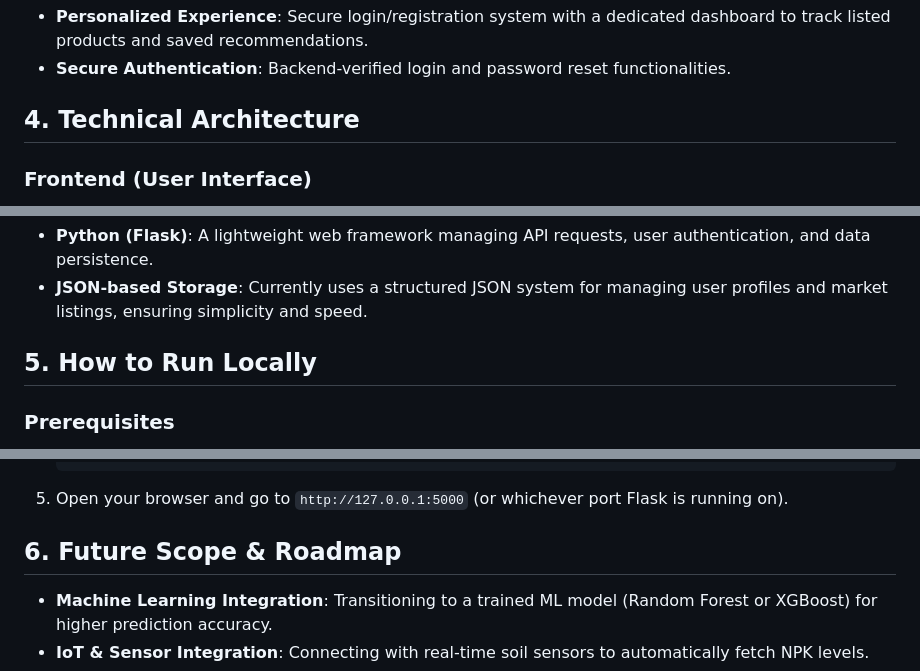
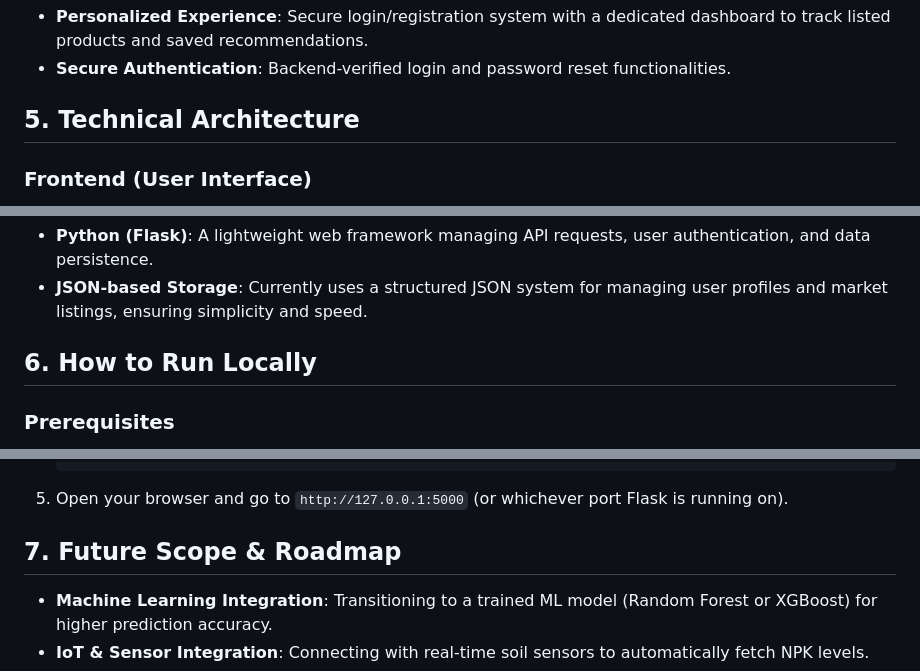
Before and after one commit to anjanajanardhanan-hub/Smart-Agri-Assistant, a Markdown page: README.md, 3 parts joined by grey strips. Rendered like a GitHub page.

````diff
--- a/README.md
+++ b/README.md
@@ -23,7 +45,7 @@ Agriculture remains the backbone of our economy, yet many farmers struggle with
 *   **Personalized Experience**: Secure login/registration system with a dedicated dashboard to track listed products and saved recommendations.
 *   **Secure Authentication**: Backend-verified login and password reset functionalities.
 
-## 4. Technical Architecture
+## 5. Technical Architecture
 
 ### Frontend (User Interface)
 *   **HTML5 & CSS3**: Utilizes a modern "Neo-Brutalism" and professional aesthetic for high readability and engagement.
@@ -34,7 +56,7 @@ Agriculture remains the backbone of our economy, yet many farmers struggle with
 *   **Python (Flask)**: A lightweight web framework managing API requests, user authentication, and data persistence.
 *   **JSON-based Storage**: Currently uses a structured JSON system for managing user profiles and market listings, ensuring simplicity and speed.
 
-## 5. How to Run Locally
+## 6. How to Run Locally
 
 ### Prerequisites
 - Python 3.x installed
@@ -60,7 +82,7 @@ Agriculture remains the backbone of our economy, yet many farmers struggle with
    ```
 5. Open your browser and go to `http://127.0.0.1:5000` (or whichever port Flask is running on).
 
-## 6. Future Scope & Roadmap
+## 7. Future Scope & Roadmap
 - **Machine Learning Integration**: Transitioning to a trained ML model (Random Forest or XGBoost) for higher prediction accuracy.
 - **IoT & Sensor Integration**: Connecting with real-time soil sensors to automatically fetch NPK levels.
 - **Voice-Activated AI Assistant**: Multilingual voice support for accessibility.
````
Also changed, not shown: other parts of README.md (+23 -1 lines).
